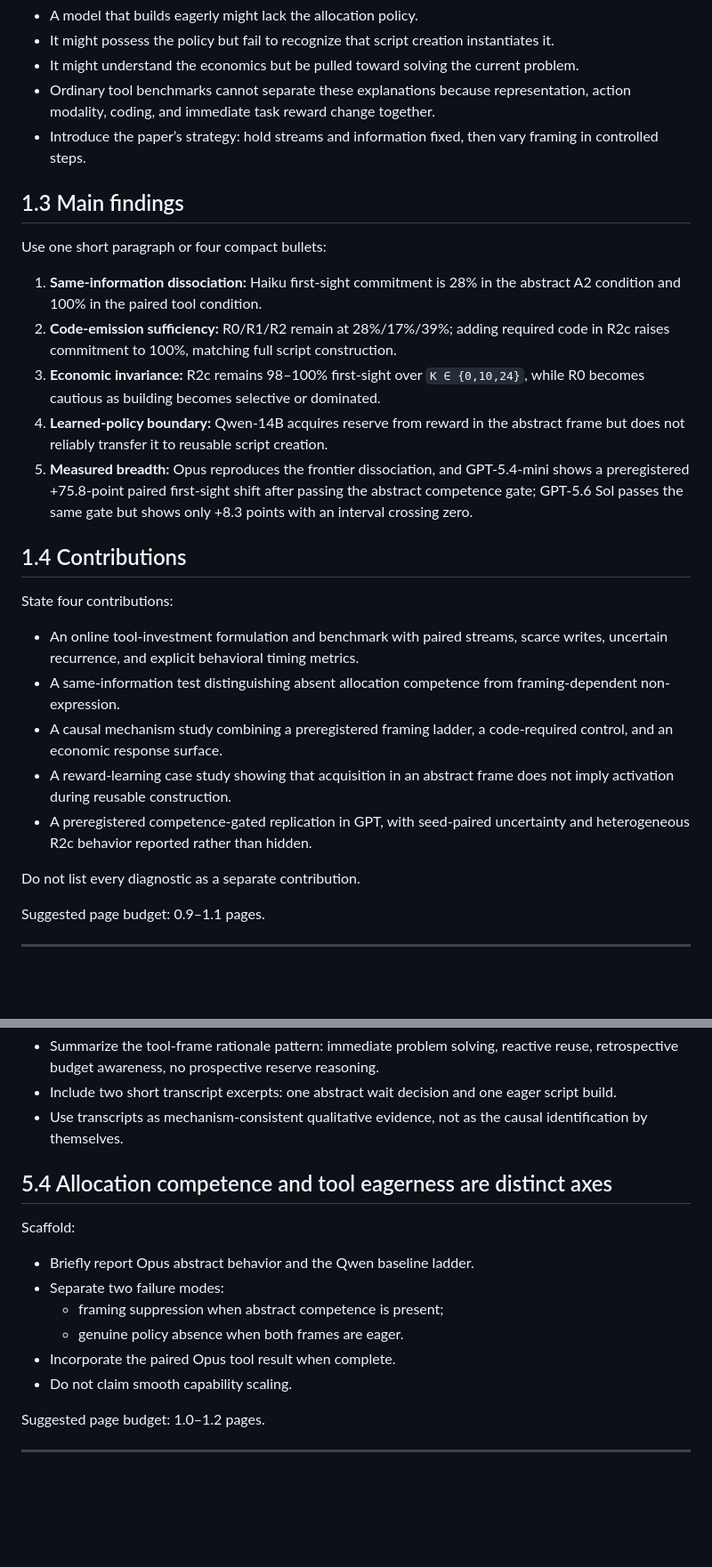
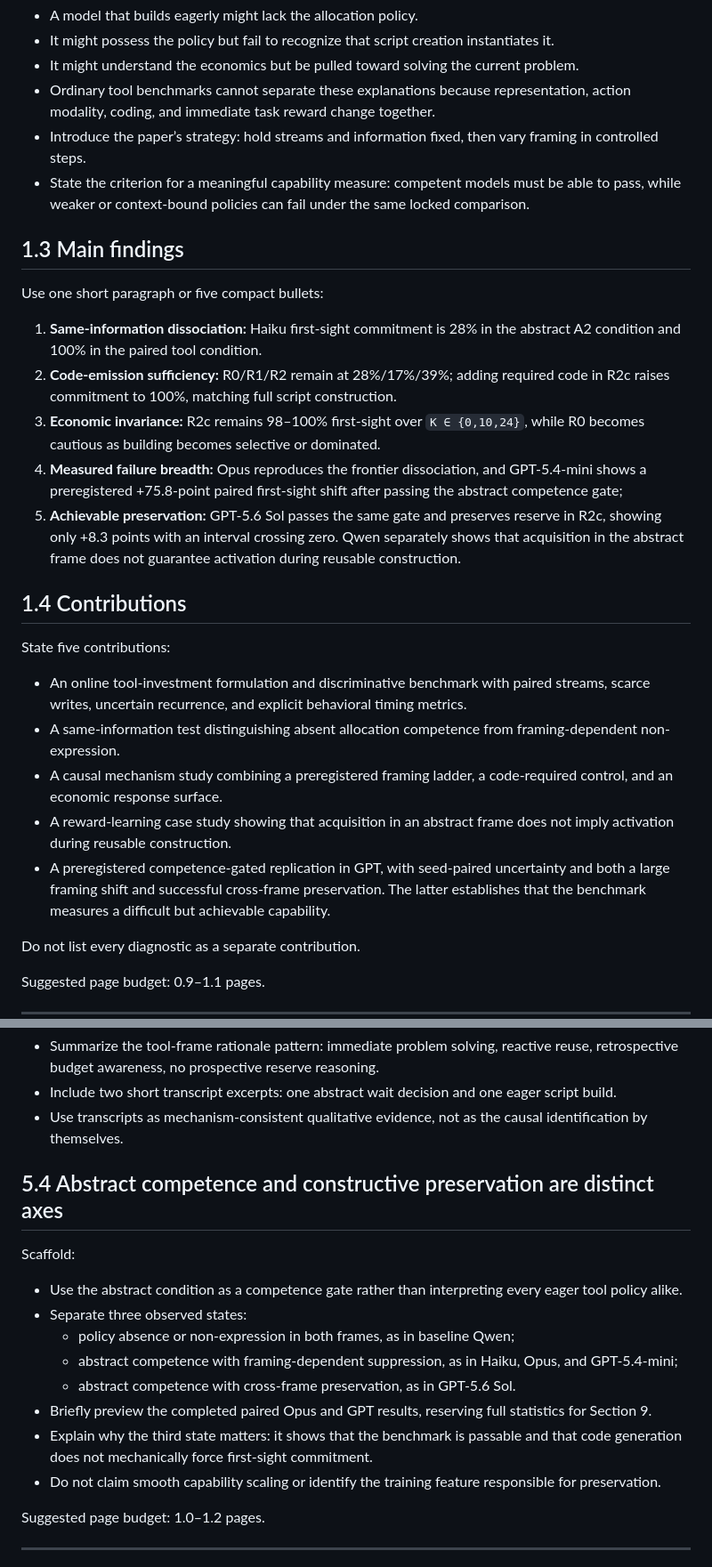
Before and after one commit to rks277/reusable-action-discovery, a Markdown page: docs/paper-structure-outline.md, 2 parts joined by grey strips. Shown at 89% size. Drawn GitHub-style; blank space fills up the shorter version.

```diff
--- a/docs/paper-structure-outline.md
+++ b/docs/paper-structure-outline.md
@@ -78,29 +106,33 @@ Scaffold:
 - It might understand the economics but be pulled toward solving the current problem.
 - Ordinary tool benchmarks cannot separate these explanations because representation, action modality, coding, and immediate task reward change together.
 - Introduce the paper’s strategy: hold streams and information fixed, then vary framing in controlled steps.
+- State the criterion for a meaningful capability measure: competent models must be able to pass, while
+  weaker or context-bound policies can fail under the same locked comparison.
 
 ## 1.3 Main findings
 
-Use one short paragraph or four compact bullets:
+Use one short paragraph or five compact bullets:
 
 1. **Same-information dissociation:** Haiku first-sight commitment is 28% in the abstract A2 condition and 100% in the paired tool condition.
 2. **Code-emission sufficiency:** R0/R1/R2 remain at 28%/17%/39%; adding required code in R2c raises commitment to 100%, matching full script construction.
 3. **Economic invariance:** R2c remains 98–100% first-sight over `K ∈ {0,10,24}`, while R0 becomes cautious as building becomes selective or dominated.
-4. **Learned-policy boundary:** Qwen-14B acquires reserve from reward in the abstract frame but does not reliably transfer it to reusable script creation.
-5. **Measured breadth:** Opus reproduces the frontier dissociation, and GPT-5.4-mini shows a
+4. **Measured failure breadth:** Opus reproduces the frontier dissociation, and GPT-5.4-mini shows a
    preregistered +75.8-point paired first-sight shift after passing the abstract competence gate;
-   GPT-5.6 Sol passes the same gate but shows only +8.3 points with an interval crossing zero.
+5. **Achievable preservation:** GPT-5.6 Sol passes the same gate and preserves reserve in R2c, showing
+   only +8.3 points with an interval crossing zero. Qwen separately shows that acquisition in the
+   abstract frame does not guarantee activation during reusable construction.
 
 ## 1.4 Contributions
 
-State four contributions:
+State five contributions:
 
-- An online tool-investment formulation and benchmark with paired streams, scarce writes, uncertain recurrence, and explicit behavioral timing metrics.
+- An online tool-investment formulation and discriminative benchmark with paired streams, scarce writes, uncertain recurrence, and explicit behavioral timing metrics.
 - A same-information test distinguishing absent allocation competence from framing-dependent non-expression.
 - A causal mechanism study combining a preregistered framing ladder, a code-required control, and an economic response surface.
 - A reward-learning case study showing that acquisition in an abstract frame does not imply activation during reusable construction.
 - A preregistered competence-gated replication in GPT, with seed-paired uncertainty and
-  heterogeneous R2c behavior reported rather than hidden.
+  both a large framing shift and successful cross-frame preservation. The latter establishes that the
+  benchmark measures a difficult but achievable capability.
 
 Do not list every diagnostic as a separate contribution.
 
@@ -304,16 +338,19 @@ Scaffold:
 - Include two short transcript excerpts: one abstract wait decision and one eager script build.
 - Use transcripts as mechanism-consistent qualitative evidence, not as the causal identification by themselves.
 
-## 5.4 Allocation competence and tool eagerness are distinct axes
+## 5.4 Abstract competence and constructive preservation are distinct axes
 
 Scaffold:
 
-- Briefly report Opus abstract behavior and the Qwen baseline ladder.
-- Separate two failure modes:
-  - framing suppression when abstract competence is present;
-  - genuine policy absence when both frames are eager.
-- Incorporate the paired Opus tool result when complete.
-- Do not claim smooth capability scaling.
+- Use the abstract condition as a competence gate rather than interpreting every eager tool policy alike.
+- Separate three observed states:
+  - policy absence or non-expression in both frames, as in baseline Qwen;
+  - abstract competence with framing-dependent suppression, as in Haiku, Opus, and GPT-5.4-mini;
+  - abstract competence with cross-frame preservation, as in GPT-5.6 Sol.
+- Briefly preview the completed paired Opus and GPT results, reserving full statistics for Section 9.
+- Explain why the third state matters: it shows that the benchmark is passable and that code generation
+  does not mechanically force first-sight commitment.
+- Do not claim smooth capability scaling or identify the training feature responsible for preservation.
 
 Suggested page budget: 1.0–1.2 pages.
 
```
Also changed, not shown: other parts of docs/paper-structure-outline.md (+140 -66 lines).
